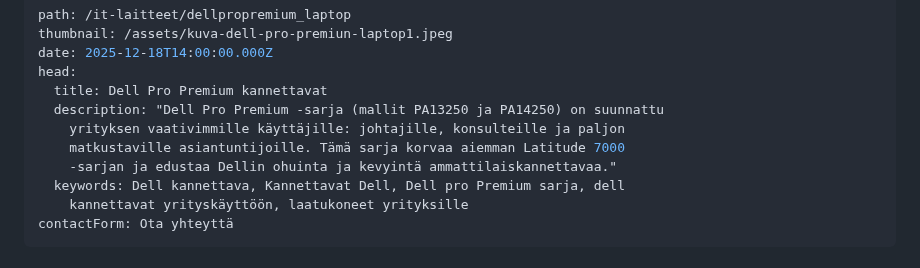
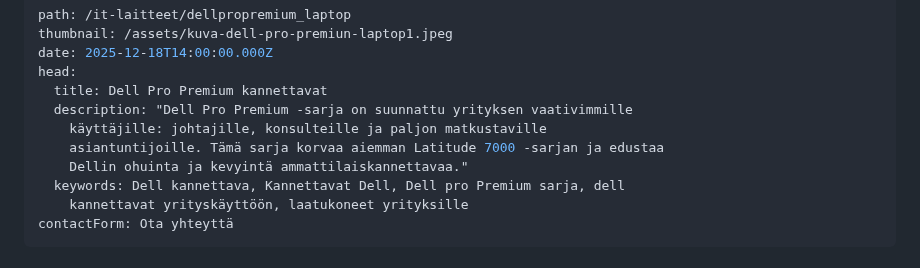
Before and after one commit to Poimisto/tdp.fi-frontend, a Markdown page: content/pages/it-laitteet-dellpropremium.md, the part around the change. GitHub-like rendering.

Commit message:
Update Pages “it-laitteet-dellpropremium”

```diff
--- a/content/pages/it-laitteet-dellpropremium.md
+++ b/content/pages/it-laitteet-dellpropremium.md
@@ -4,10 +4,10 @@ thumbnail: /assets/kuva-dell-pro-premiun-laptop1.jpeg
 date: 2025-12-18T14:00:00.000Z
 head:
   title: Dell Pro Premium kannettavat
-  description: "Dell Pro Premium -sarja (mallit PA13250 ja PA14250) on suunnattu
-    yrityksen vaativimmille käyttäjille: johtajille, konsulteille ja paljon
-    matkustaville asiantuntijoille. Tämä sarja korvaa aiemman Latitude 7000
-    -sarjan ja edustaa Dellin ohuinta ja kevyintä ammattilaiskannettavaa."
+  description: "Dell Pro Premium -sarja on suunnattu yrityksen vaativimmille
+    käyttäjille: johtajille, konsulteille ja paljon matkustaville
+    asiantuntijoille. Tämä sarja korvaa aiemman Latitude 7000 -sarjan ja edustaa
+    Dellin ohuinta ja kevyintä ammattilaiskannettavaa."
   keywords: Dell kannettava, Kannettavat Dell, Dell pro Premium sarja, dell
     kannettavat yrityskäyttöön, laatukoneet yrityksille
 contactForm: Ota yhteyttä
```
